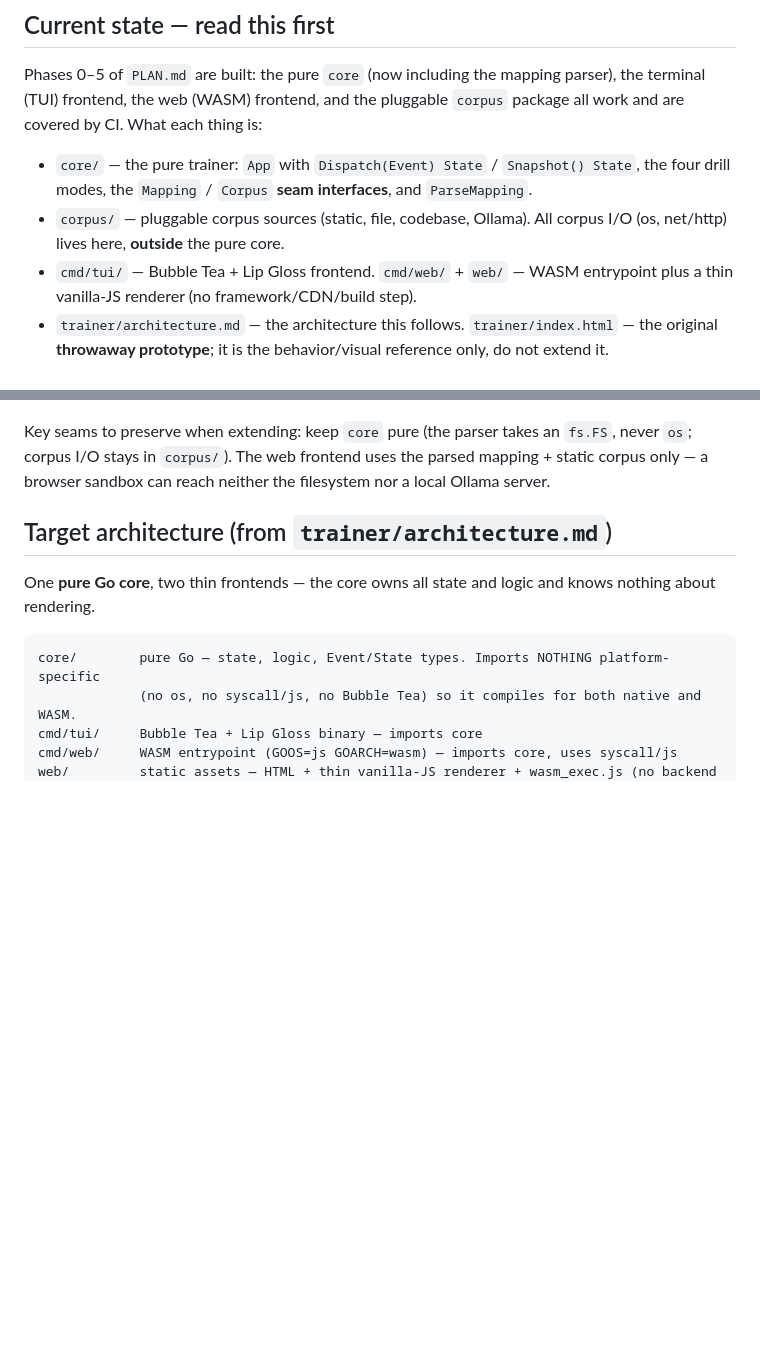
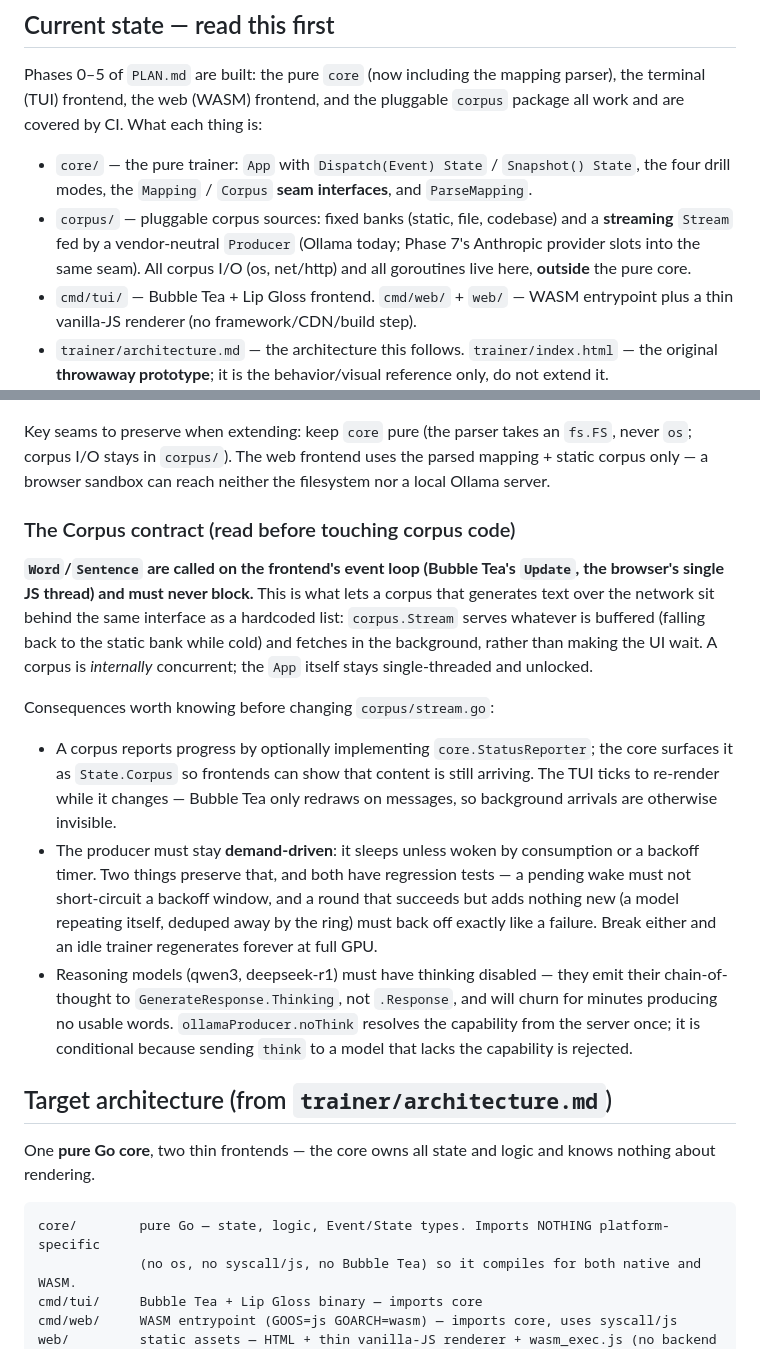
Before and after one commit to christiaanjs/key-mapping, a Markdown page: CLAUDE.md, 2 parts joined by grey strips. GitHub-like rendering; blank space fills up the shorter version.

```diff
--- a/CLAUDE.md
+++ b/CLAUDE.md
@@ -13,7 +13,7 @@ The current focus is a **left-hand-only layout** (Half-QWERTY: hold spacebar to
 Phases 0–5 of `PLAN.md` are built: the pure `core` (now including the mapping parser), the terminal (TUI) frontend, the web (WASM) frontend, and the pluggable `corpus` package all work and are covered by CI. What each thing is:
 
 - `core/` — the pure trainer: `App` with `Dispatch(Event) State` / `Snapshot() State`, the four drill modes, the `Mapping` / `Corpus` **seam interfaces**, and `ParseMapping`.
-- `corpus/` — pluggable corpus sources (static, file, codebase, Ollama). All corpus I/O (os, net/http) lives here, **outside** the pure core.
+- `corpus/` — pluggable corpus sources: fixed banks (static, file, codebase) and a **streaming** `Stream` fed by a vendor-neutral `Producer` (Ollama today; Phase 7's Anthropic provider slots into the same seam). All corpus I/O (os, net/http) and all goroutines live here, **outside** the pure core.
 - `cmd/tui/` — Bubble Tea + Lip Gloss frontend. `cmd/web/` + `web/` — WASM entrypoint plus a thin vanilla-JS renderer (no framework/CDN/build step).
 - `trainer/architecture.md` — the architecture this follows. `trainer/index.html` — the original **throwaway prototype**; it is the behavior/visual reference only, do not extend it.
 - `mappings/qwerty-mirror/*.json` — the **real Karabiner mapping**; see the format section below. `mappings/mappings.go` embeds it as an `embed.FS` (wasm-safe) with `mappings.Default` = `"qwerty-mirror"`.
@@ -23,6 +23,15 @@ Phases 0–5 of `PLAN.md` are built: the pure `core` (now including the mapping
 Remaining goals: Phase 6 (simulation/efficiency) and Phase 7 (LLM content generation, provider-flexible) — see `PLAN.md`.
 
 Key seams to preserve when extending: keep `core` pure (the parser takes an `fs.FS`, never `os`; corpus I/O stays in `corpus/`). The web frontend uses the parsed mapping + static corpus only — a browser sandbox can reach neither the filesystem nor a local Ollama server.
+
+### The Corpus contract (read before touching corpus code)
+
+**`Word`/`Sentence` are called on the frontend's event loop (Bubble Tea's `Update`, the browser's single JS thread) and must never block.** This is what lets a corpus that generates text over the network sit behind the same interface as a hardcoded list: `corpus.Stream` serves whatever is buffered (falling back to the static bank while cold) and fetches in the background, rather than making the UI wait. A corpus is *internally* concurrent; the `App` itself stays single-threaded and unlocked.
+
+Consequences worth knowing before changing `corpus/stream.go`:
+- A corpus reports progress by optionally implementing `core.StatusReporter`; the core surfaces it as `State.Corpus` so frontends can show that content is still arriving. The TUI ticks to re-render while it changes — Bubble Tea only redraws on messages, so background arrivals are otherwise invisible.
+- The producer must stay **demand-driven**: it sleeps unless woken by consumption or a backoff timer. Two things preserve that, and both have regression tests — a pending wake must not short-circuit a backoff window, and a round that succeeds but adds nothing new (a model repeating itself, deduped away by the ring) must back off exactly like a failure. Break either and an idle trainer regenerates forever at full GPU.
+- Reasoning models (qwen3, deepseek-r1) must have thinking disabled — they emit their chain-of-thought to `GenerateResponse.Thinking`, not `.Response`, and will churn for minutes producing no usable words. `ollamaProducer.noThink` resolves the capability from the server once; it is conditional because sending `think` to a model that lacks the capability is rejected.
 
 ## Target architecture (from `trainer/architecture.md`)
 
```
Also changed, not shown: PLAN.md (+10 -8 lines), README.md (+24 -4 lines).
